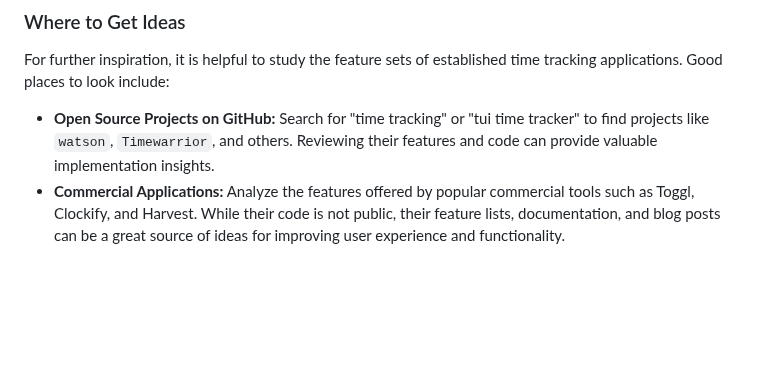
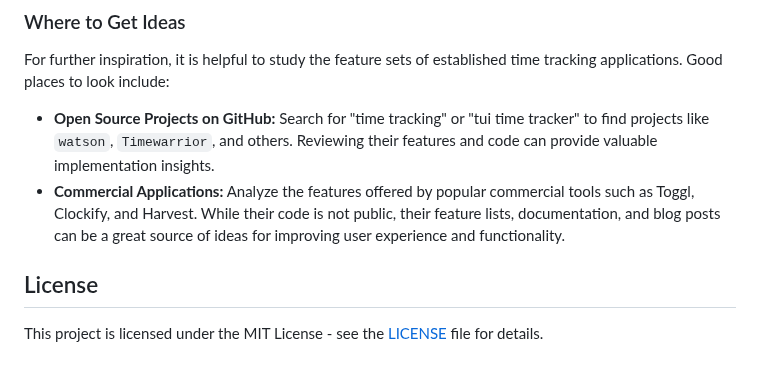
Before and after one commit to Jmiguel17/timetracker-app, a Markdown page: README.md, the part around the change. GitHub-like rendering; blank space fills up the shorter version.

Commit message:
Docs: Add License section to README

```diff
--- a/README.md
+++ b/README.md
@@ -217,3 +217,7 @@ For further inspiration, it is helpful to study the feature sets of established
 
 *   **Open Source Projects on GitHub:** Search for "time tracking" or "tui time tracker" to find projects like `watson`, `Timewarrior`, and others. Reviewing their features and code can provide valuable implementation insights.
 *   **Commercial Applications:** Analyze the features offered by popular commercial tools such as Toggl, Clockify, and Harvest. While their code is not public, their feature lists, documentation, and blog posts can be a great source of ideas for improving user experience and functionality.
+
+## License
+
+This project is licensed under the MIT License - see the [LICENSE](LICENSE) file for details.
```
